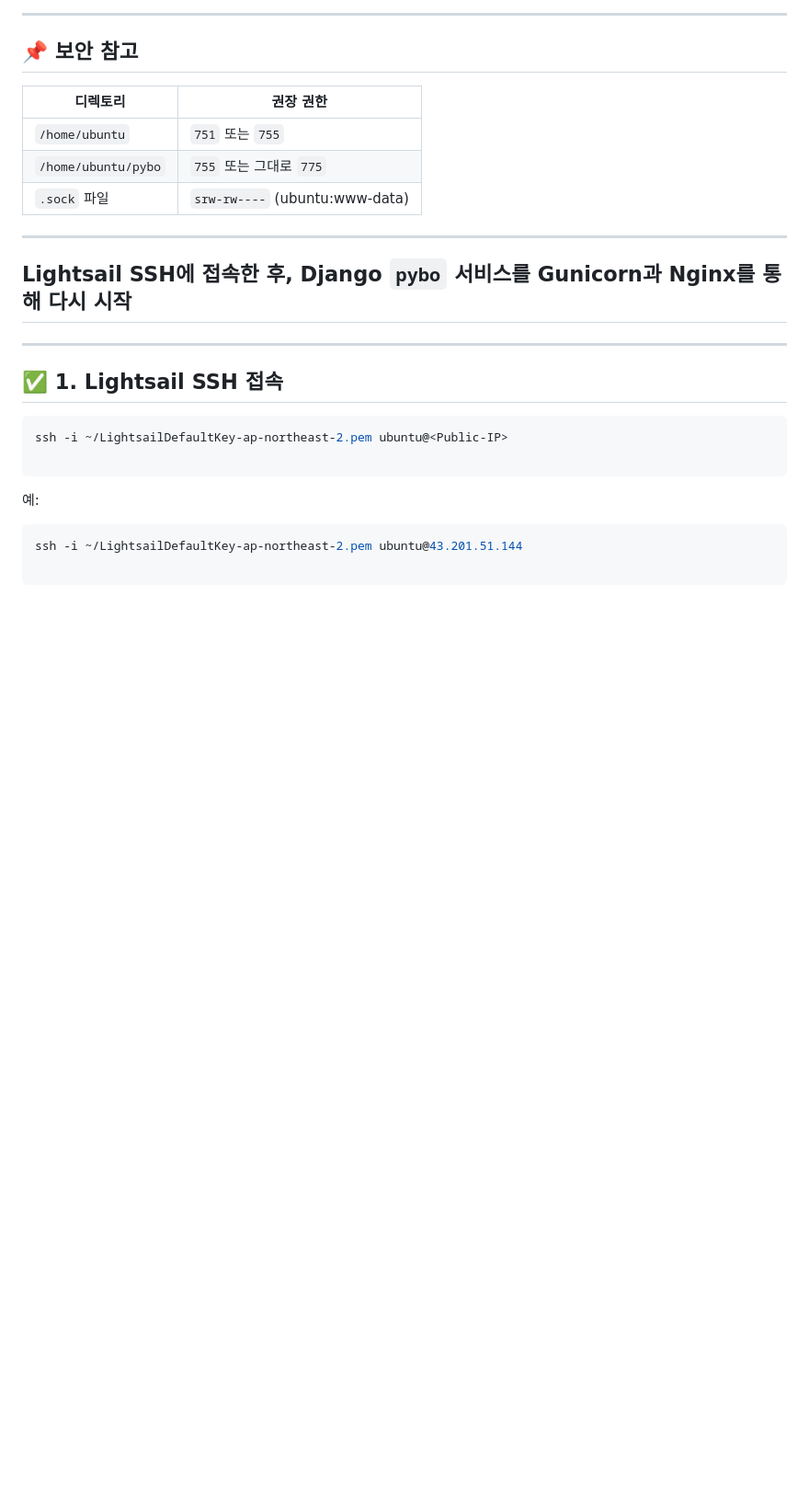
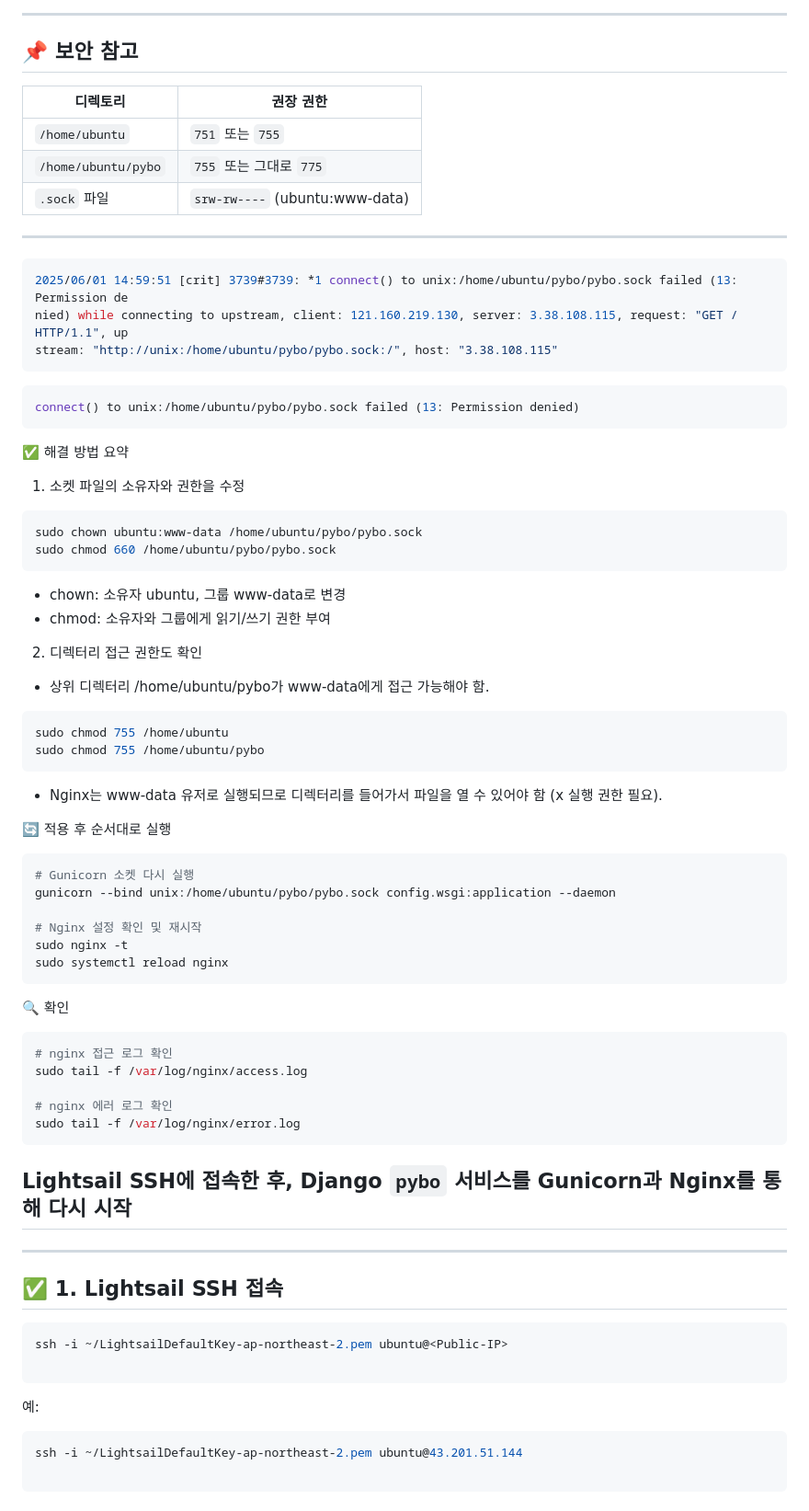
Before and after one commit to SCKIMOSU/pybo, a Markdown page: README.md, the part around the change. Shown at 92% size. Drawn GitHub-style; blank space fills up the shorter version.

````diff
--- a/README.md
+++ b/README.md
@@ -2293,6 +2293,56 @@ http://43.201.51.144
 
 ---
 
+```bash
+2025/06/01 14:59:51 [crit] 3739#3739: *1 connect() to unix:/home/ubuntu/pybo/pybo.sock failed (13: Permission de
+nied) while connecting to upstream, client: 121.160.219.130, server: 3.38.108.115, request: "GET / HTTP/1.1", up
+stream: "http://unix:/home/ubuntu/pybo/pybo.sock:/", host: "3.38.108.115"
+```
+
+```bash
+connect() to unix:/home/ubuntu/pybo/pybo.sock failed (13: Permission denied)
+```
+
+✅ 해결 방법 요약
+1. 소켓 파일의 소유자와 권한을 수정
+```bash
+sudo chown ubuntu:www-data /home/ubuntu/pybo/pybo.sock
+sudo chmod 660 /home/ubuntu/pybo/pybo.sock
+```
+
+- chown: 소유자 ubuntu, 그룹 www-data로 변경
+- chmod: 소유자와 그룹에게 읽기/쓰기 권한 부여
+
+2. 디렉터리 접근 권한도 확인
+- 상위 디렉터리 /home/ubuntu/pybo가 www-data에게 접근 가능해야 함.
+
+```bash
+sudo chmod 755 /home/ubuntu
+sudo chmod 755 /home/ubuntu/pybo
+```
+
+- Nginx는 www-data 유저로 실행되므로 디렉터리를 들어가서 파일을 열 수 있어야 함 (x 실행 권한 필요).
+
+🔄 적용 후 순서대로 실행
+```bash
+# Gunicorn 소켓 다시 실행
+gunicorn --bind unix:/home/ubuntu/pybo/pybo.sock config.wsgi:application --daemon
+
+# Nginx 설정 확인 및 재시작
+sudo nginx -t
+sudo systemctl reload nginx
+```
+
+🔍 확인
+```bash
+# nginx 접근 로그 확인
+sudo tail -f /var/log/nginx/access.log
+
+# nginx 에러 로그 확인
+sudo tail -f /var/log/nginx/error.log
+```
+
+
 ## Lightsail SSH에 접속한 후, Django `pybo` 서비스를 Gunicorn과 Nginx를 통해 다시 시작
 
 ---
````
